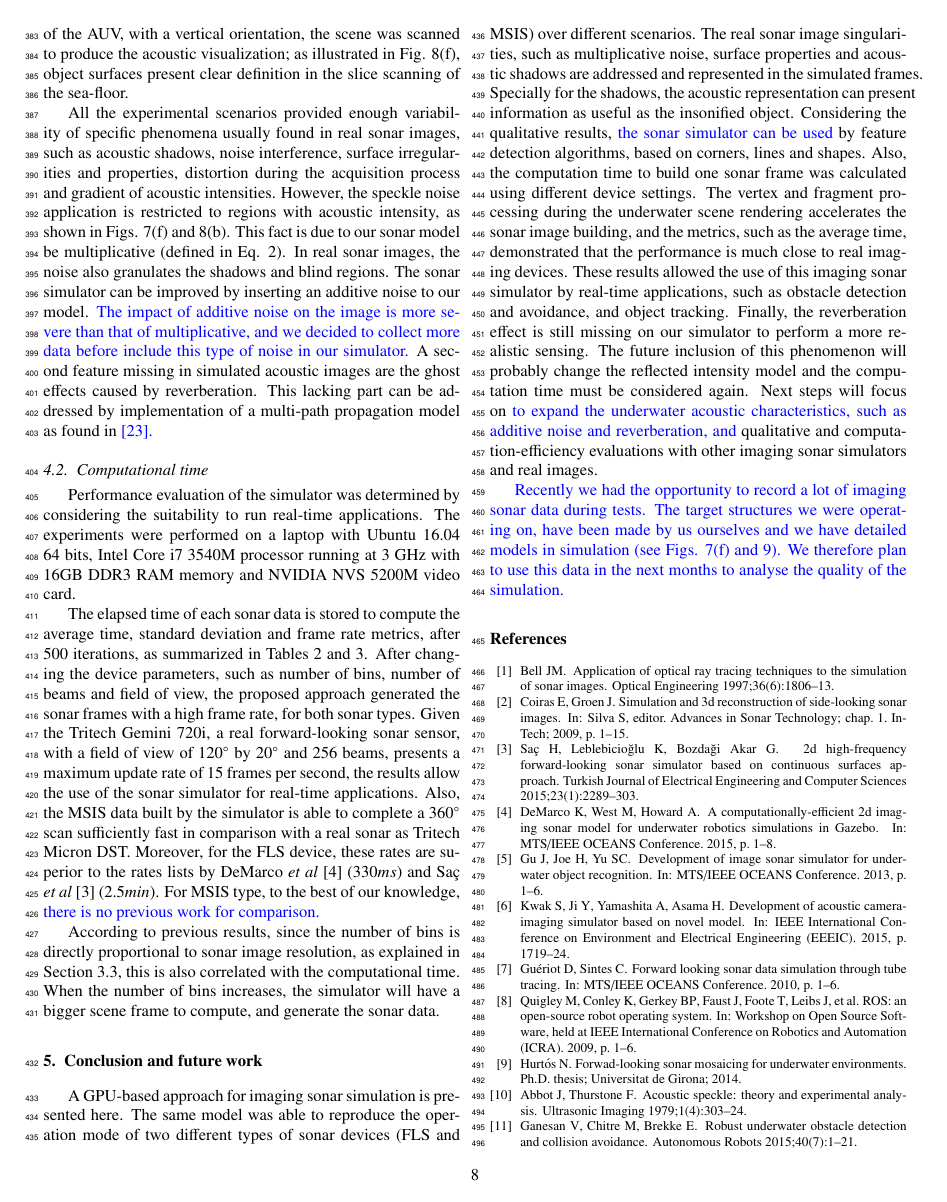
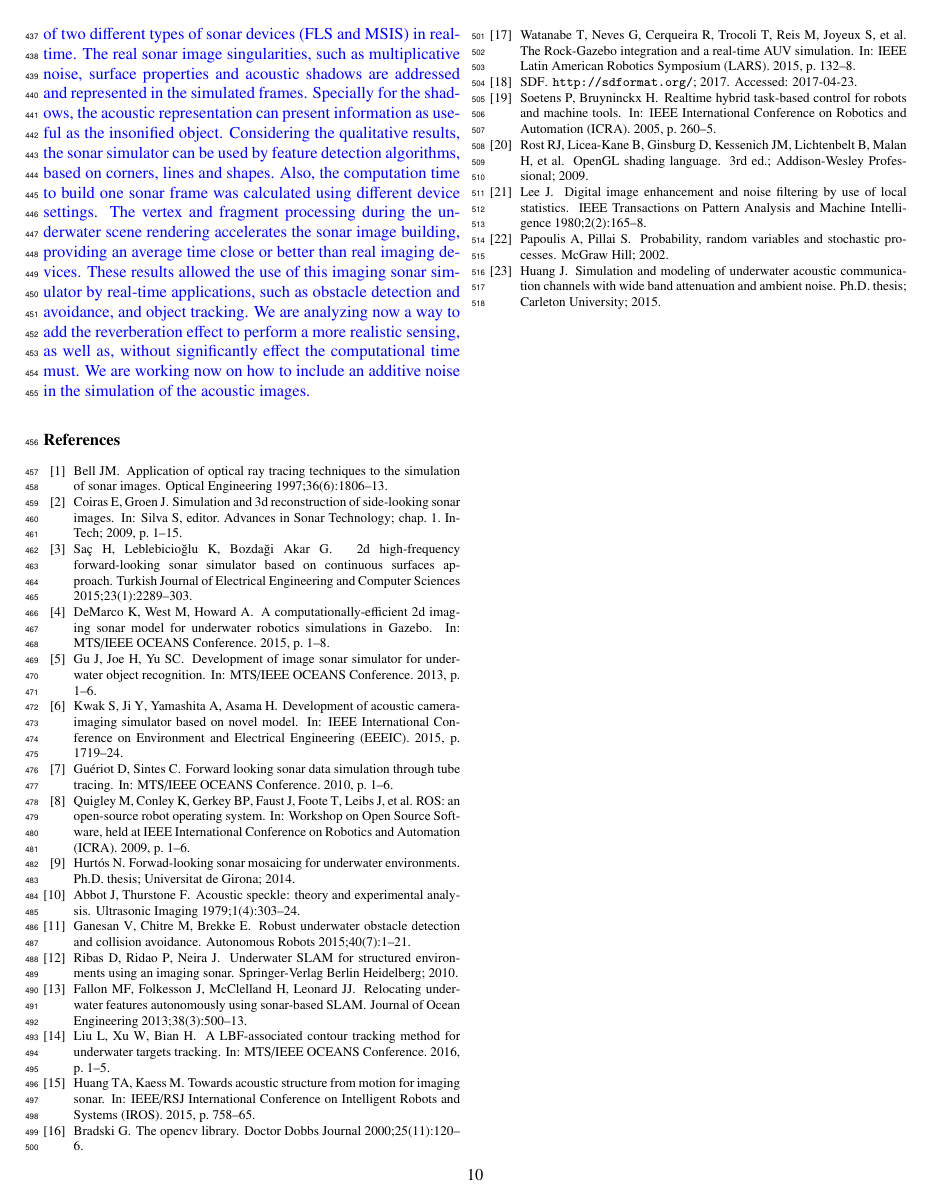
Before and after one commit to romulogcerqueira/CAG2017, a LaTeX paper (elsarticle-template-3-num.tex): page 8 of 10 before the commit and page 10 of 10 after it. Compiled offline with pdfLaTeX; a LaTeX package or settings file that is missing is left out.

Commit message:
Update on Overleaf.

```diff
--- a/elsarticle-template-3-num.tex
+++ b/elsarticle-template-3-num.tex
@@ -538,8 +523,3 @@ and gas structures on the sea bottom (see Fig. \ref{fig:msis_scene3});
-using an MSIS located in the back of the AUV, with a vertical orientation,
-the scene was scanned to produce the acoustic visualization; as illustrated
-in Fig. \ref{fig:msis_sim3}, object surfaces present clear definition in
-the slice scanning of the sea-floor.
-
 \begin{figure*}[!ht]
     \centering
     \subfigure[][]{
@@ -574,20 +554,6 @@ the slice scanning of the sea-floor.
     \subref{fig:msis_sim2}, and vertical axis in \subref{fig:msis_sim3}.}
     \label{fig:msis}
 \end{figure*}
-
-All the experimental scenarios provided enough variability of specific phenomena
-usually found in real sonar images, such as acoustic shadows, noise
-interference, surface irregularities and properties, distortion during
-the acquisition process and gradient of acoustic intensities. However, the speckle noise
-application is restricted to regions with acoustic intensity, as shown in
-Figs. \ref{fig:fls_sim3} and \ref{fig:msis_sim1}. This fact is due to our
-sonar model be multiplicative (defined in Eq. \ref{eq:2}). In real sonar
-images, the noise also granulates the shadows and blind regions. The sonar
-simulator can be improved by inserting an additive noise to our model.
-\textcolor{blue}{The impact of additive noise on the image is more severe
-than that of multiplicative, and we decided to collect more data before include this type of noise in our simulator.} A second feature missing in simulated acoustic images are the ghost effects
-caused by reverberation. This lacking part can be addressed by implementation
-of a multi-path propagation model as found in \textcolor{blue}{\cite{huang2015b}.}
 
 \begin{table*}[t]
     \caption{Processing time to generate forward-looking sonar frames with different parameters.}
@@ -630,7 +617,3 @@ of a multi-path propagation model as found in \textcolor{blue}{\cite{huang2015b}
 
 \subsection{Computational time}
 
-Performance evaluation of the simulator was determined by considering the
-suitability to run real-time applications. The experiments were performed
-on a laptop with Ubuntu 16.04 64 bits, Intel Core i7 3540M processor
-running at 3 GHz with 16GB DDR3 RAM memory and NVIDIA NVS 5200M video card.
@@ -637,24 +624,6 @@ running at 3 GHz with 16GB DDR3 RAM memory and NVIDIA NVS 5200M video card.
 
-The elapsed time of each sonar data is stored to compute the average time,
-standard deviation and frame rate metrics, after $500$ iterations, as
-summarized in Tables \ref{table:fls} and \ref{table:msis}. After changing
-the device parameters, such as number of bins, number of beams and field
-of view, the proposed approach generated the sonar frames with a high
-frame rate, for both sonar types. Given the Tritech Gemini 720i, a real
-forward-looking sonar sensor, with a field of view of $120^{\circ}$ by
-$20^{\circ}$ and 256 beams, presents a maximum update rate of 15 frames
-per second, the results allow the use of the sonar simulator for real-time
-applications. Also, the MSIS data built by the simulator is able to
-complete a $360^{\circ}$ scan sufficiently fast in comparison with a
-real sonar as Tritech Micron DST. Moreover, for the FLS device, these
-rates are superior to the rates lists by DeMarco \textit{et al}
-\cite{demarco2015} ($330 ms$) and Saç \textit{et al} \cite{sac2015}
-($2.5 min$). For MSIS type, to the best of our knowledge, \textcolor{blue}{there is no
-previous work for comparison.}
+For the FLS device, these rates are superior to the rates lists by DeMarco \textit{et al} \cite{demarco2015} ($330 ms$) and Saç \textit{et al} \cite{sac2015} ($2.5 min$). \textcolor{blue}{For MSIS type, to the best of our knowledge, there is no previous work for comparison.}
 
-%%%reescrever
+%%%reescrever e colocar no local correto dentro das análises. Isso deve ficar em algum lugar lá em cima quando apresenta os resultados da tabela.
 According to previous results, since the number of bins is directly
 proportional to sonar image resolution, as explained in Section
-\ref{dev:sonardata}, this is also correlated with the computational time.
-When the number of bins increases, the simulator will have a bigger scene
-frame to compute, and generate the sonar data.
@@ -697,34 +675,8 @@ frame to compute, and generate the sonar data.
 
 % ----------------------------------------------------------------------------------
 
-%%%Falta corrigir
 \section{Conclusion and future work}
 \label{conclusion}
 
-A GPU-based approach for imaging sonar simulation is presented here.
-The same model was able to reproduce the operation mode of two different
-types of sonar devices (FLS and MSIS) over different scenarios. The real
-sonar image singularities, such as multiplicative noise, surface
-properties and acoustic shadows are addressed and represented in the
-simulated frames. Specially for the shadows, the acoustic representation
-can present information as useful as the insonified object. Considering
-the qualitative results, \textcolor{blue}{the sonar simulator can be used} by feature detection
-algorithms, based on corners, lines and shapes. Also, the computation time
-to build one sonar frame was calculated using different device settings.
-The vertex and fragment processing during the underwater scene rendering
-accelerates the sonar image building, and the metrics, such as the average
-time, demonstrated that the performance is much close to real imaging
-devices. These results allowed the use of this imaging sonar simulator
-by real-time applications, such as obstacle detection and avoidance, and
-object tracking. Finally, the reverberation effect is still missing on
-our simulator to perform a more realistic sensing. The future inclusion
-of this phenomenon will probably change the reflected intensity model
-and the computation time must be considered again. Next steps will
-focus on \textcolor{blue}{to expand the underwater acoustic characteristics, such as additive
-noise and reverberation, and} qualitative and computation\hyp{}efficiency
-evaluations with other imaging sonar simulators and real images.
+\textcolor{blue}{A GPU-based simulator for imaging sonar simulation is presented here. The system is able to reproduce the operation mode of two different types of sonar devices (FLS and MSIS) in real-time. The real sonar image singularities, such as multiplicative noise, surface properties and acoustic shadows are addressed and represented in the simulated frames. Specially for the shadows, the acoustic representation can present information as useful as the insonified object. Considering the qualitative results, \textcolor{blue}{the sonar simulator can be used} by feature detection algorithms, based on corners, lines and shapes. Also, the computation time to build one sonar frame was calculated using different device settings. The vertex and fragment processing during the underwater scene rendering accelerates the sonar image building, providing an average time close or better than real imaging devices. These results allowed the use of this imaging sonar simulator by real-time applications, such as obstacle detection and avoidance, and object tracking. We are analyzing now a way to add the reverberation effect to perform a more realistic sensing, as well as, without significantly effect the computational time must. We are working now on how to include an additive noise in the simulation of the acoustic images.}
 
-\textcolor{blue}{Recently we had the opportunity to record a lot of imaging sonar data during tests. The
-target structures we were operating on, have been made by us ourselves and we have detailed models in
-simulation (see Figs. \ref{fig:fls_sim3} and \ref{fig:real_sonar}). We therefore plan to use this data
-in the  next months to analyse the quality of the simulation.}
```
Also changed, not shown: elsarticle-template-3-num.tex (69 more changed lines).
